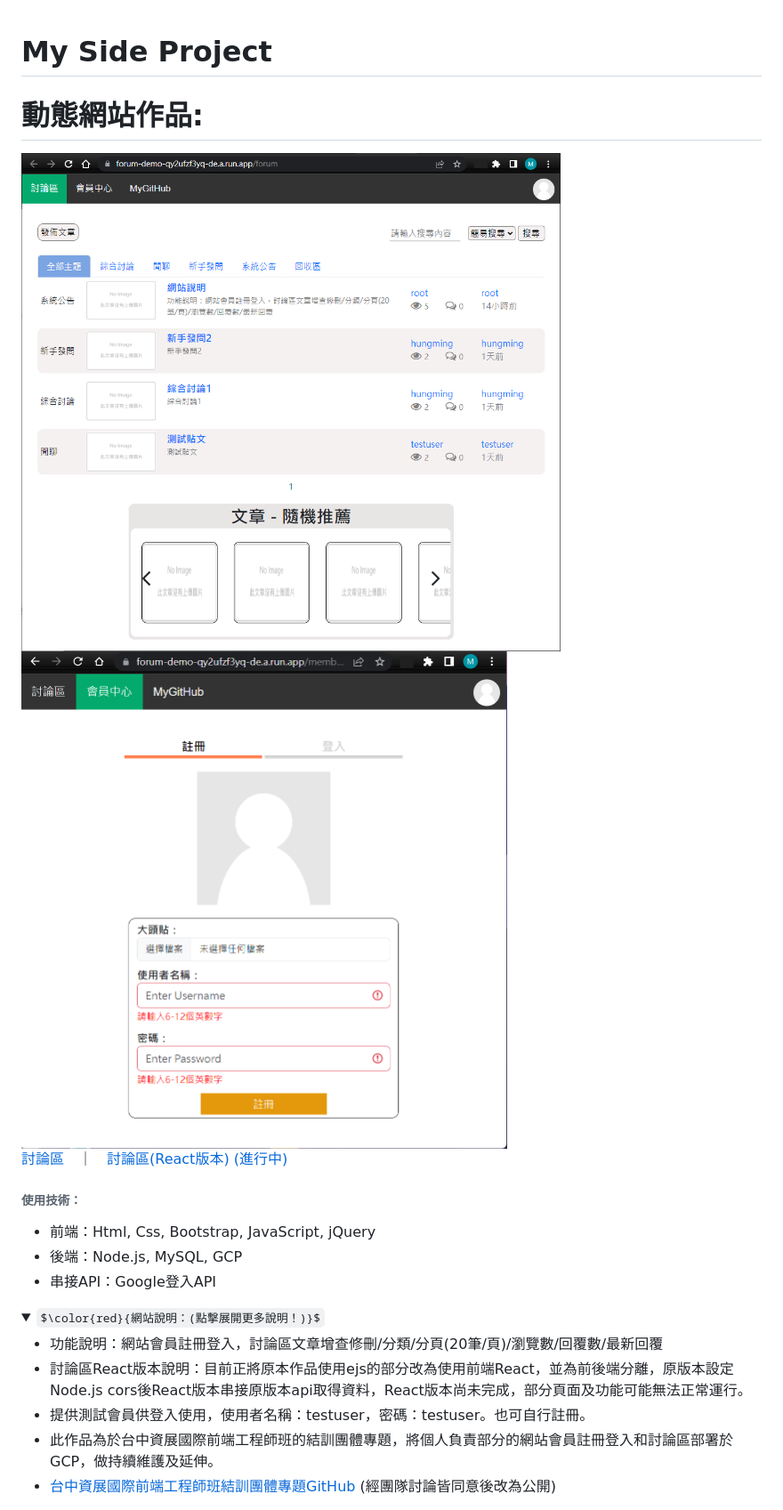
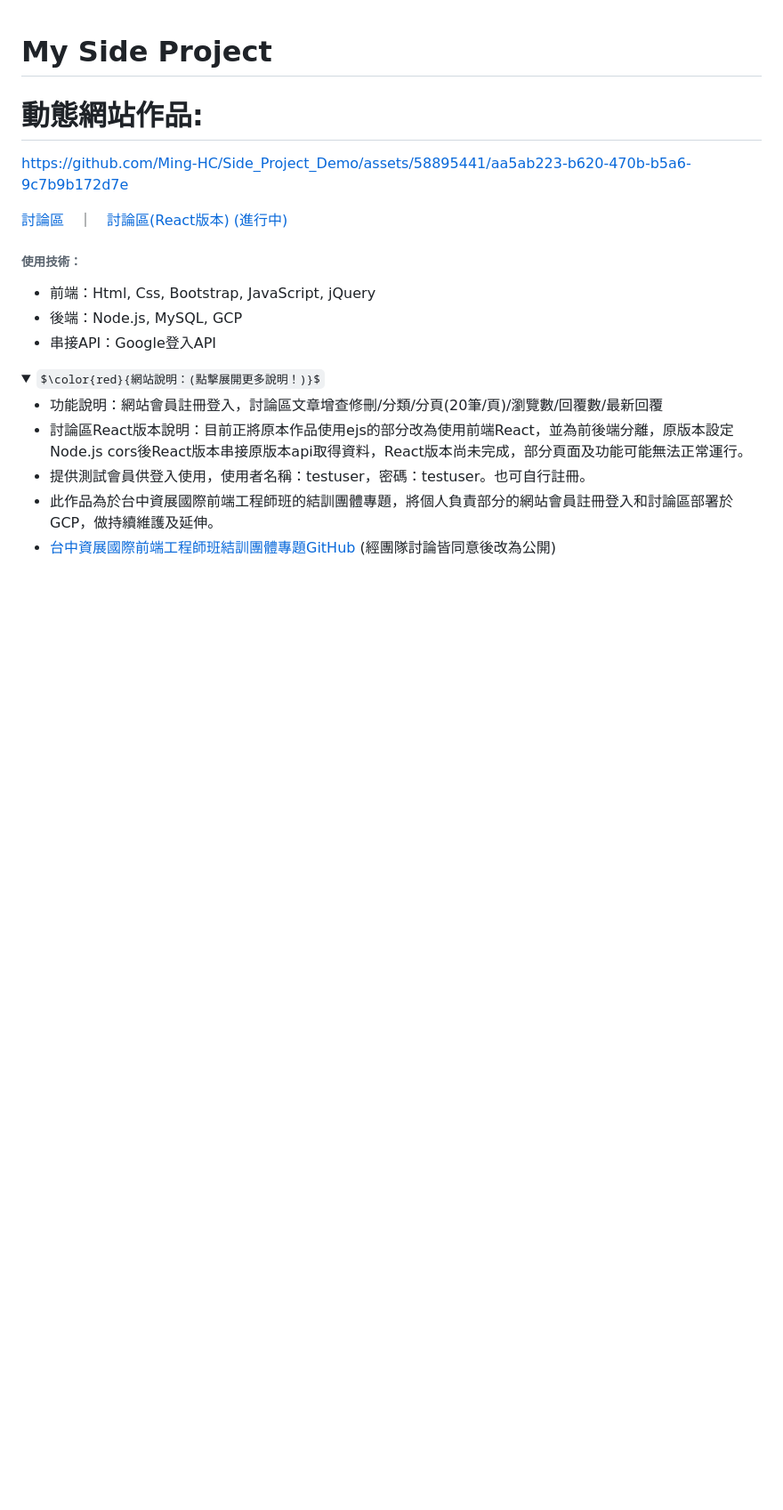
Before and after one commit to Ming-HC/Side_Project_Demo, a Markdown page: README.md, the part around the change. Shown at 89% size. Rendered like a GitHub page; folded sections open; some formulas as TeX source; blank space fills up the shorter version.

```diff
--- a/README.md
+++ b/README.md
@@ -1,9 +1,12 @@
 # My Side Project
   <h1>動態網站作品:</h1>
-  <div style="display: flex; justify-content: space-between;">
+<!--   <div style="display: flex; justify-content: space-between;">
     <img src="https://github.com/Ming-HC/Side_Project_Demo/blob/80b4cda9e8cfb934f8fa440790b9303db8dabbc0/forum_index.png" alt="forum_index_image" style="width: 50%;" />
     <img src="https://github.com/Ming-HC/Side_Project_Demo/blob/542217121c587f8c51f5830610f06df68ddd5047/login.png" alt="login_page_image" style="width: 45%;" />
-  </div>
+  </div> -->
+
+  https://github.com/Ming-HC/Side_Project_Demo/assets/58895441/aa5ab223-b620-470b-b5a6-9c7b9b172d7e
+
   <p><a href="https://ejs.mingspace.website/">討論區</a>　｜　<a href="https://react.mingspace.website/forum">討論區(React版本) (進行中)</a></p>
   <h6>使用技術：</h6>
   <ul>
```
